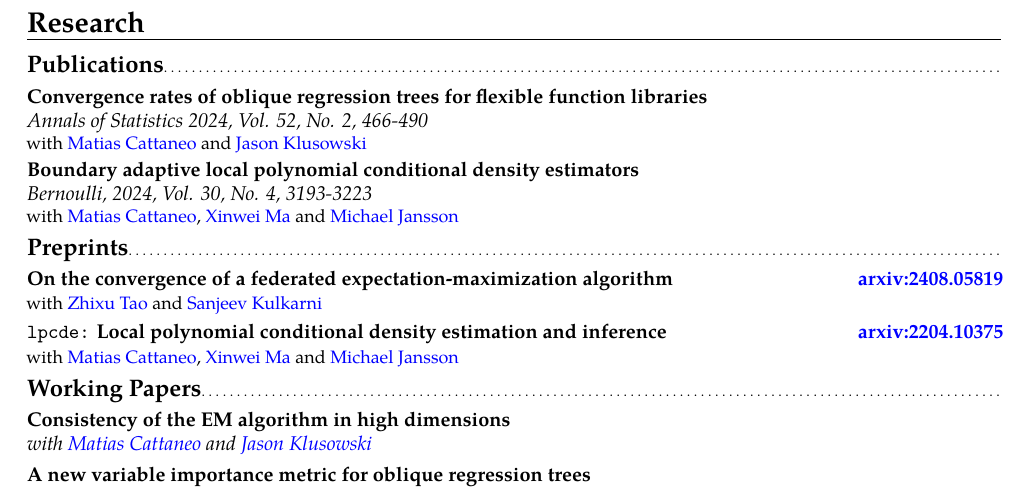
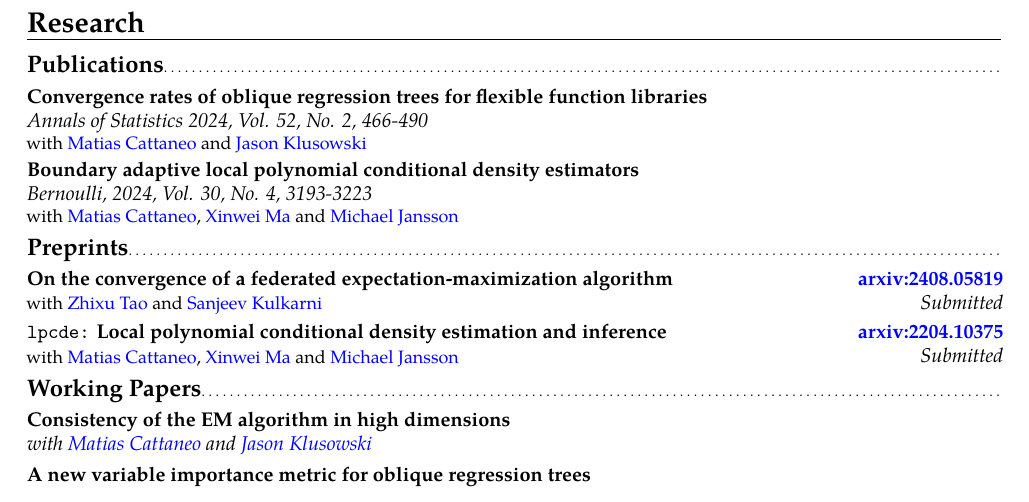
Before and after one commit to rajitachandak/rajitachandak.github.io, a LaTeX CV (assets/docs/Chandak_CV.tex): part of page 1 of 3, cut so that both start at the same text. Compiled offline with pdfLaTeX.

Commit message:
publications

```diff
--- a/assets/docs/Chandak_CV.tex
+++ b/assets/docs/Chandak_CV.tex
@@ -129,7 +129,7 @@
 }
 
 \subsection{Preprints}
-\cventry{}
+\cventry{Submitted}
 {\vspace{-0.4cm}}
 {On the convergence of a federated expectation-maximization algorithm}
 {\color{blue}\href{https://arxiv.org/abs/2408.05819}{arxiv:2408.05819}\color{black}}
@@ -138,7 +138,7 @@
   \color{blue}\href{https://www.linkedin.com/in/zhixu-tao-a02b77199/}{Zhixu Tao }\color{black} and
   \color{blue}\href{https://www.princeton.edu/~kulkarni/}{Sanjeev Kulkarni}
 }
-\cventry{}
+\cventry{Submitted}
 {\vspace{-0.4cm}}
 {\texttt{lpcde:} Local polynomial conditional density estimation and inference}
 {\color{blue}\href{https://arxiv.org/abs/2204.10375}{arxiv:2204.10375}\color{black}}
```
Also changed, not shown: assets/docs/Chandak_CV.pdf, 1 other file.
